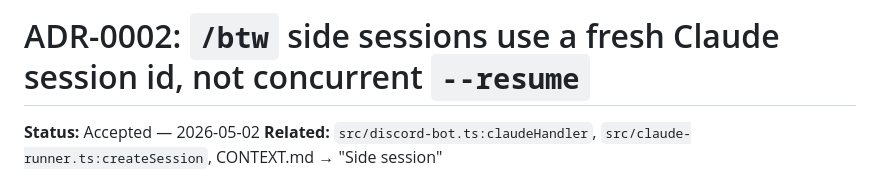
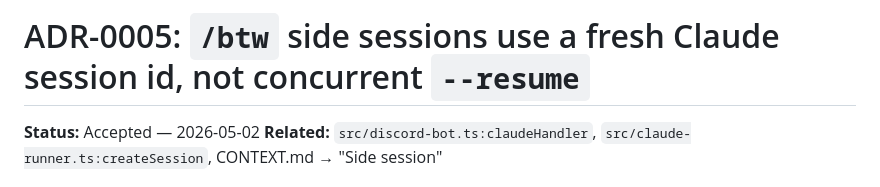
Before and after one commit to dcolclazier/agent-middleware, a Markdown page: docs/adr/0005-btw-side-session-isolation.md, the part around the change. Drawn GitHub-style.

```diff
--- a/docs/adr/0002-btw-side-session-isolation.md
+++ b/docs/adr/0005-btw-side-session-isolation.md
@@ -1,4 +1,4 @@
-# ADR-0002: `/btw` side sessions use a fresh Claude session id, not concurrent `--resume`
+# ADR-0005: `/btw` side sessions use a fresh Claude session id, not concurrent `--resume`
 
 **Status:** Accepted — 2026-05-02
 **Related:** `src/discord-bot.ts:claudeHandler`, `src/claude-runner.ts:createSession`, CONTEXT.md → "Side session"
```
Also changed, not shown: CONTEXT.md (+1 -1 lines).
